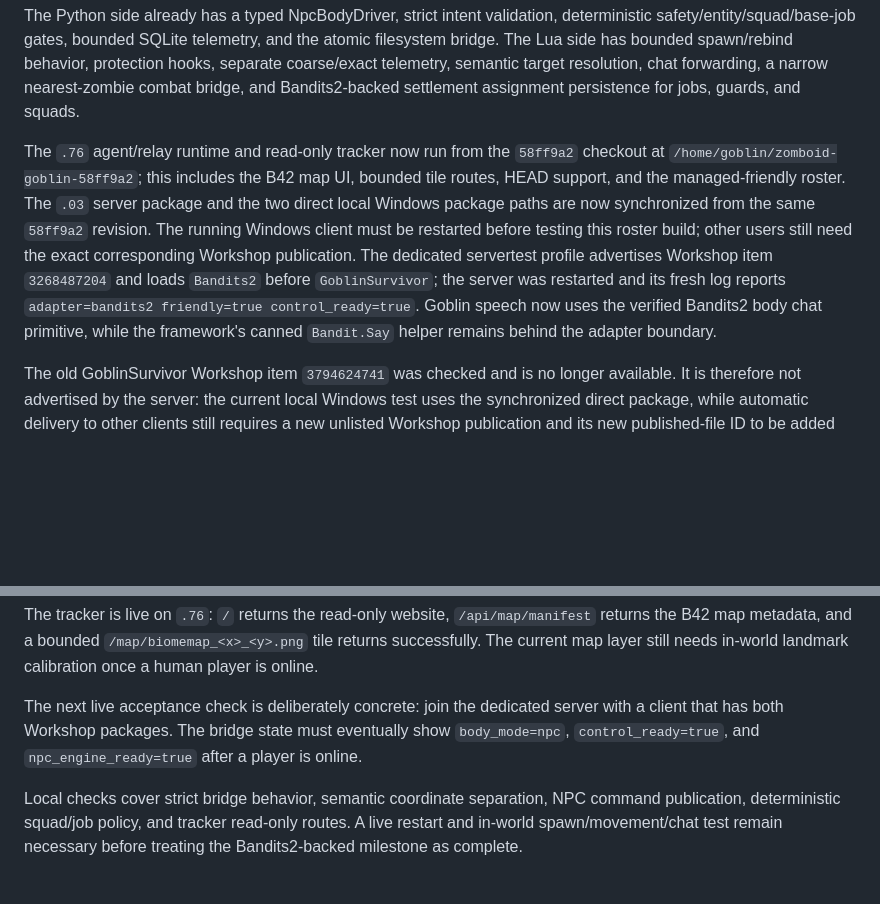
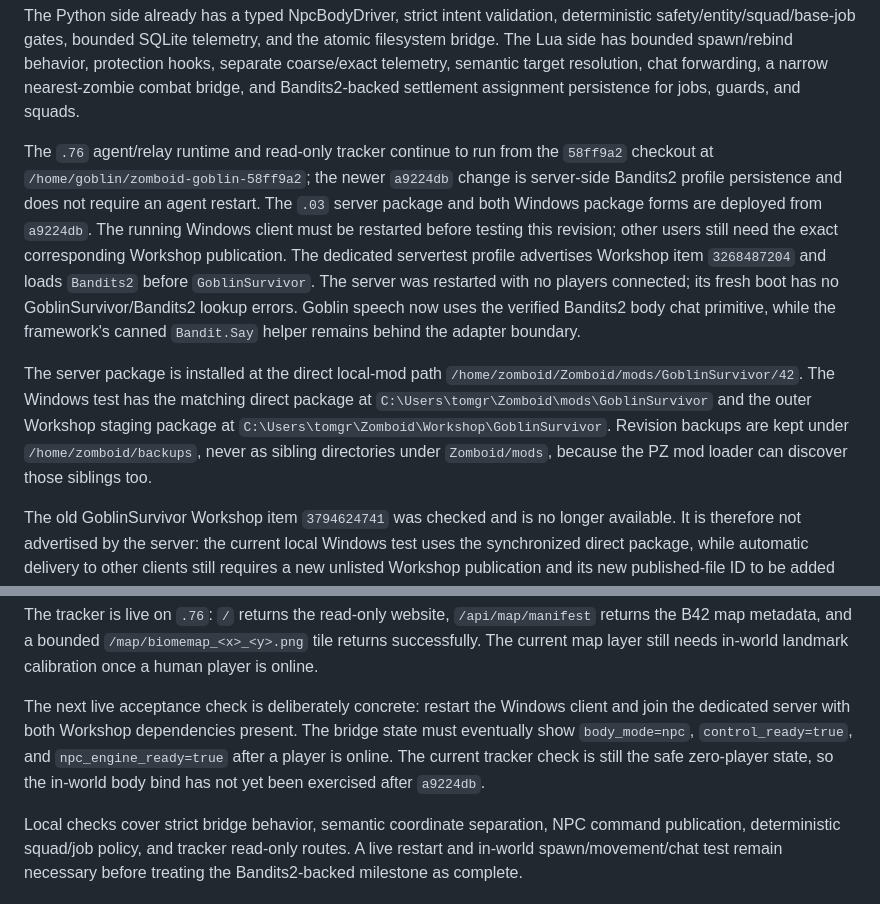
Before and after one commit to HorseTheUnicorn/zomboid-goblin, a Markdown page: docs/WORK_SUMMARY.md, 2 parts joined by grey strips. Rendered like a GitHub page; blank space fills up the shorter version.

```diff
--- a/docs/WORK_SUMMARY.md
+++ b/docs/WORK_SUMMARY.md
@@ -20,18 +20,26 @@ protection hooks, separate coarse/exact telemetry, semantic target resolution,
 chat forwarding, a narrow nearest-zombie combat bridge, and Bandits2-backed
 settlement assignment persistence for jobs, guards, and squads.
 
-The `.76` agent/relay runtime and read-only tracker now run from the
-`58ff9a2` checkout at `/home/goblin/zomboid-goblin-58ff9a2`; this includes the
-B42 map UI, bounded tile routes, HEAD support, and the managed-friendly roster.
-The `.03` server package and the two direct local Windows package paths are
-now synchronized from the same `58ff9a2` revision. The running Windows client
-must be restarted before testing this roster build; other users still need the
-exact corresponding Workshop publication. The dedicated servertest
-profile advertises Workshop item `3268487204` and loads `Bandits2` before
-`GoblinSurvivor`; the server was restarted and its fresh log reports
-`adapter=bandits2 friendly=true control_ready=true`. Goblin speech now uses
+The `.76` agent/relay runtime and read-only tracker continue to run from the
+`58ff9a2` checkout at `/home/goblin/zomboid-goblin-58ff9a2`; the newer
+`a9224db` change is server-side Bandits2 profile persistence and does not
+require an agent restart. The `.03` server package and both Windows package
+forms are deployed from `a9224db`. The running Windows client must be
+restarted before testing this revision; other users still need the exact
+corresponding Workshop publication. The dedicated servertest profile
+advertises Workshop item `3268487204` and loads `Bandits2` before
+`GoblinSurvivor`. The server was restarted with no players connected; its
+fresh boot has no GoblinSurvivor/Bandits2 lookup errors. Goblin speech now uses
 the verified Bandits2 body chat primitive, while the framework's canned
 `Bandit.Say` helper remains behind the adapter boundary.
+
+The server package is installed at the direct local-mod path
+`/home/zomboid/Zomboid/mods/GoblinSurvivor/42`. The Windows test has the
+matching direct package at `C:\Users\tomgr\Zomboid\mods\GoblinSurvivor` and
+the outer Workshop staging package at
+`C:\Users\tomgr\Zomboid\Workshop\GoblinSurvivor`. Revision backups are kept
+under `/home/zomboid/backups`, never as sibling directories under
+`Zomboid/mods`, because the PZ mod loader can discover those siblings too.
 
 The old GoblinSurvivor Workshop item `3794624741` was checked and is no longer
 available. It is therefore not advertised by the server: the current local
@@ -50,10 +58,12 @@ The tracker is live on `.76`: `/` returns the read-only website,
 `/map/biomemap_<x>_<y>.png` tile returns successfully. The current map layer
 still needs in-world landmark calibration once a human player is online.
 
-The next live acceptance check is deliberately concrete: join the dedicated
-server with a client that has both Workshop packages. The bridge state must
-eventually show `body_mode=npc`, `control_ready=true`, and
-`npc_engine_ready=true` after a player is online.
+The next live acceptance check is deliberately concrete: restart the Windows
+client and join the dedicated server with both Workshop dependencies present.
+The bridge state must eventually show `body_mode=npc`, `control_ready=true`,
+and `npc_engine_ready=true` after a player is online. The current tracker
+check is still the safe zero-player state, so the in-world body bind has not
+yet been exercised after `a9224db`.
 
 Local checks cover strict bridge behavior, semantic coordinate separation, NPC
 command publication, deterministic squad/job policy, and tracker read-only
```
Also changed, not shown: docs/DEPLOYMENT.md (+17 -1 lines), docs/LIVE_ENVIRONMENT.md (+13 -9 lines).
